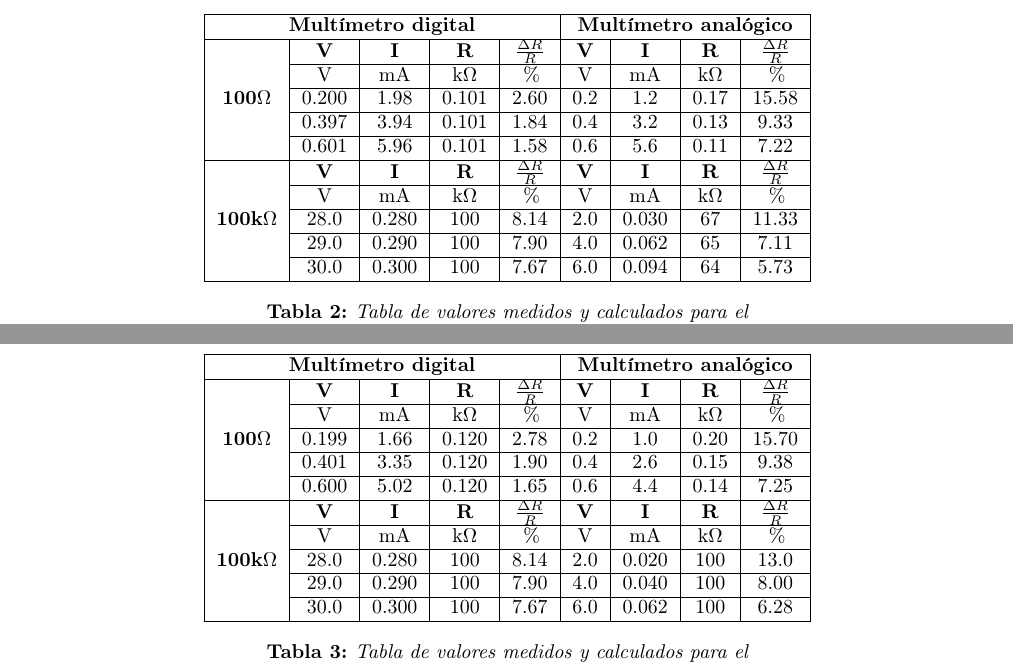
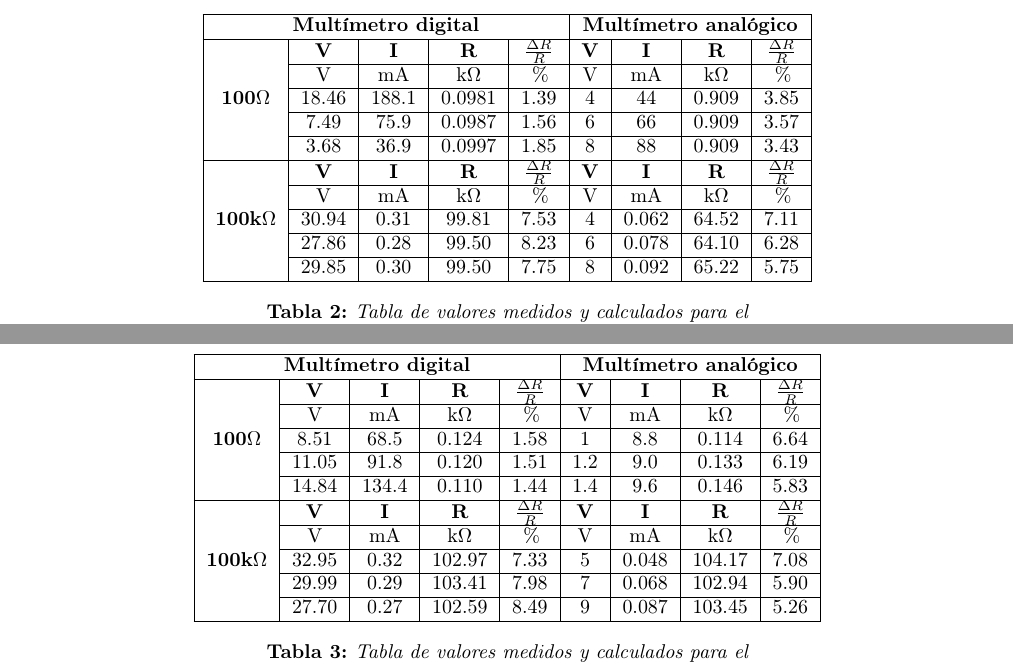
Before and after one commit to federicomrossi/fiuba-6602-laboratorio-grupo1-2012-2c, a LaTeX document (TP1/Informe/66.02 - TP1.Grupo.1.tex): two parts of pages 4 and 6 of 11, joined at a grey line, cut so that both start at the same text. Compiled offline with pdfLaTeX.

Commit message:
TP1 Correccion de la parte2 y 3

```diff
--- a/TP1/Informe/66.02 - TP1.Grupo.1.tex
+++ b/TP1/Informe/66.02 - TP1.Grupo.1.tex
@@ -307,15 +307,15 @@
 			\multirow{5}{*}{\textbf{100$\Omega$}}
 			& \textbf{V} & \textbf{I} & \textbf{R} & \textbf{${\Delta R \over R}$} & \textbf{V} & \textbf{I} & \textbf{R} & \textbf{${\Delta R \over R}$} \\\cline{2-9}
 			& V & mA & k$\Omega$ & \% & V & mA & k$\Omega$ & \% \\\cline{2-9}
-			& 0.200 & 1.98 & 0.101 & 2.60 & 0.2 & 1.2 & 0.17 & 15.58 \\\cline{2-9}
-			& 0.397 & 3.94 & 0.101 & 1.84 & 0.4 & 3.2 & 0.13 & 9.33 \\\cline{2-9}
-			& 0.601 & 5.96 & 0.101 & 1.58 & 0.6 & 5.6 & 0.11 &  7.22 \\ \hline
+			& 18.46 & 188.1 & 0.0981 & 1.39 & 4 & 44 & 0.909 & 3.85 \\\cline{2-9}
+			& 7.49 & 75.9 & 0.0987 & 1.56 & 6 & 66 & 0.909 & 3.57 \\\cline{2-9}
+			& 3.68 & 36.9 & 0.0997 & 1.85 & 8 & 88 & 0.909 &  3.43 \\ \hline
 			\multirow{5}{*}{\textbf{100k$\Omega$}}
 			& \textbf{V} & \textbf{I} & \textbf{R} & \textbf{${\Delta R \over R}$} & \textbf{V} & \textbf{I} & \textbf{R} & \textbf{${\Delta R \over R}$} \\\cline{2-9}
 			& V & mA & k$\Omega$ & \% & V & mA & k$\Omega$ & \% \\\cline{2-9}
-			& 28.0 & 0.280 & 100 & 8.14 & 2.0 & 0.030 & 67 & 11.33 \\\cline{2-9}
-			& 29.0 & 0.290 & 100 & 7.90 & 4.0 & 0.062 & 65 & 7.11 \\\cline{2-9}
-			& 30.0 & 0.300 & 100 & 7.67 & 6.0 & 0.094 & 64 & 5.73 \\ \hline
+			& 30.94 & 0.31 & 99.81 & 7.53 & 4 & 0.062 & 64.52 & 7.11 \\\cline{2-9}
+			& 27.86 & 0.28 & 99.50 & 8.23 & 6 & 0.078 & 64.10 & 6.28 \\\cline{2-9}
+			& 29.85 & 0.30 & 99.50 & 7.75 & 8 & 0.092 & 65.22 & 5.75 \\ \hline
 		\end{tabular}
 
 	\caption{Tabla de valores medidos y calculados para el\\ circuito de la Figura 4.}
@@ -387,15 +387,15 @@
 			\multirow{5}{*}{\textbf{100$\Omega$}}
 			& \textbf{V} & \textbf{I} & \textbf{R} & \textbf{${\Delta R \over R}$} & \textbf{V} & \textbf{I} & \textbf{R} & \textbf{${\Delta R \over R}$} \\\cline{2-9}
 			& V & mA & k$\Omega$ & \% & V & mA & k$\Omega$ & \% \\\cline{2-9}
-			& 0.199 & 1.66 & 0.120 & 2.78 & 0.2 & 1.0 & 0.20 & 15.70 \\\cline{2-9}
-			& 0.401 & 3.35 & 0.120 & 1.90 & 0.4 & 2.6 & 0.15 &  9.38 \\\cline{2-9}
-			& 0.600 & 5.02 & 0.120 & 1.65 & 0.6 & 4.4 & 0.14 & 7.25 \\ \hline
+			& 8.51 & 68.5 & 0.124 & 1.58 & 1 & 8.8 & 0.114 & 6.64 \\\cline{2-9}
+			& 11.05 & 91.8 & 0.120 & 1.51 & 1.2 & 9.0 & 0.133 &  6.19 \\\cline{2-9}
+			& 14.84 & 134.4 & 0.110 & 1.44 & 1.4 & 9.6 & 0.146 & 5.83 \\ \hline
 			\multirow{5}{*}{\textbf{100k$\Omega$}}
 			& \textbf{V} & \textbf{I} & \textbf{R} & \textbf{${\Delta R \over R}$} & \textbf{V} & \textbf{I} & \textbf{R} & \textbf{${\Delta R \over R}$} \\\cline{2-9}
 			& V & mA & k$\Omega$ & \% & V & mA & k$\Omega$ & \% \\\cline{2-9}
-			& 28.0 & 0.280 & 100 & 8.14 & 2.0 & 0.020 & 100 & 13.0 \\\cline{2-9}
-			& 29.0 & 0.290 & 100 & 7.90 & 4.0 & 0.040 & 100 & 8.00\\\cline{2-9}
-			& 30.0 & 0.300 & 100 & 7.67 & 6.0 & 0.062 & 100 & 6.28 \\ \hline
+			& 32.95 & 0.32 & 102.97 & 7.33 & 5 & 0.048 & 104.17 & 7.08 \\\cline{2-9}
+			& 29.99 & 0.29 & 103.41 & 7.98 & 7 & 0.068 & 102.94 & 5.90\\\cline{2-9}
+			& 27.70 & 0.27 & 102.59 & 8.49 & 9 & 0.087 & 103.45 & 5.26 \\ \hline
 		\end{tabular}
 
 	\caption{Tabla de valores medidos y calculados para el\\ circuito de la Figura 5.}
```
Also changed, not shown: TP1/Informe/66.02 - TP1.Grupo.1.tex (44 more changed lines).
